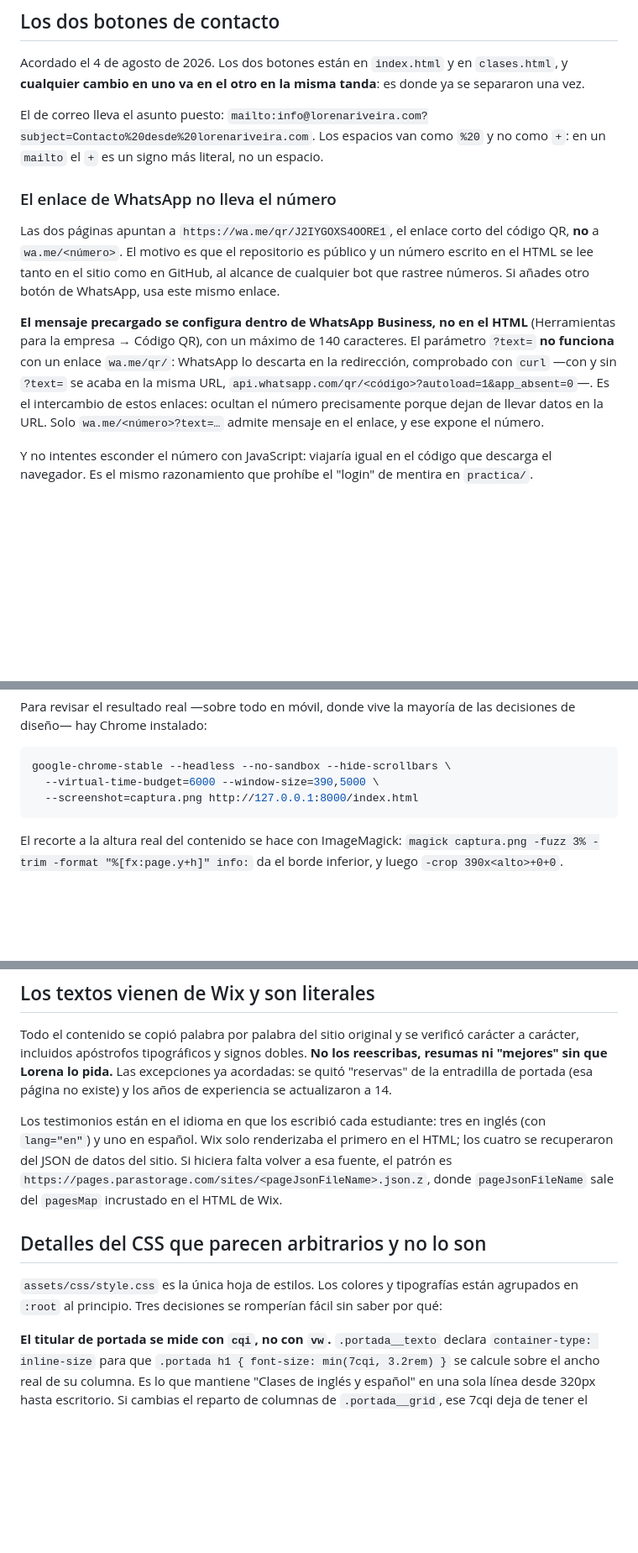
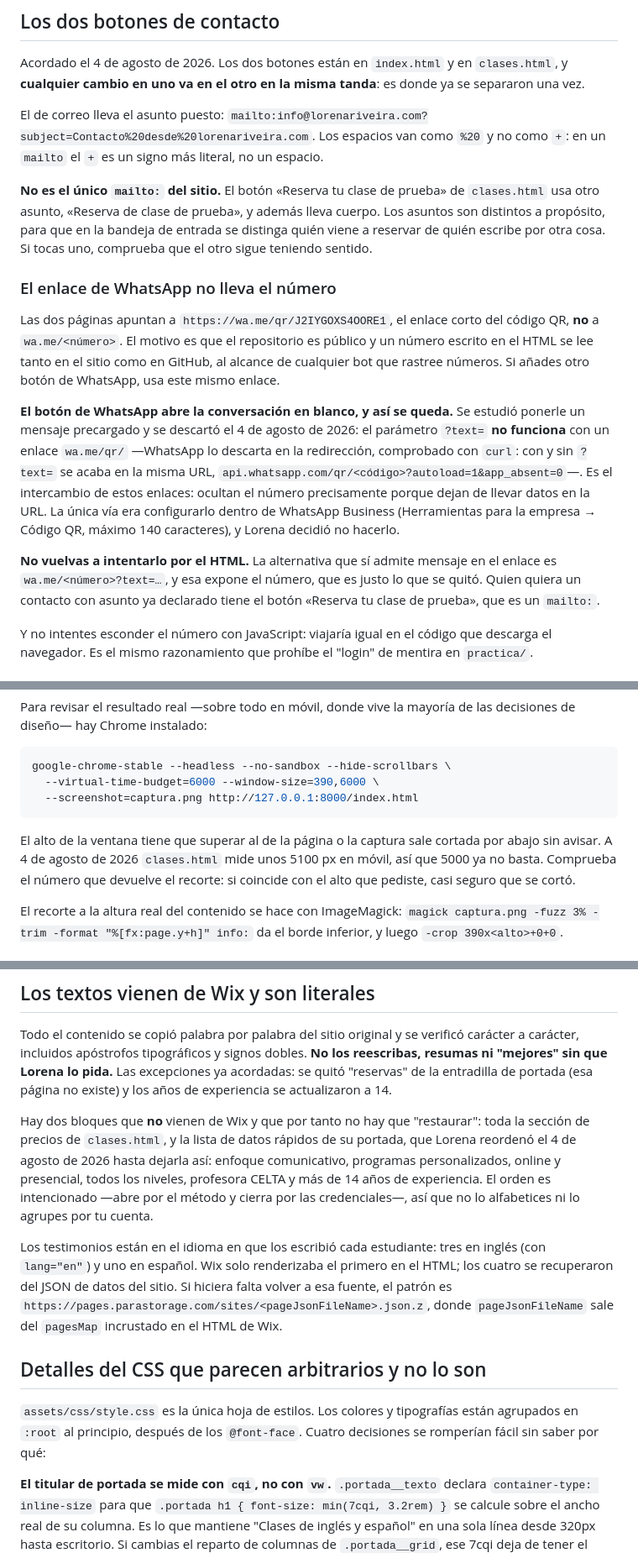
Before and after one commit to lorenariveira/lorenariveira.github.io, a Markdown page: CLAUDE.md, 3 parts joined by grey strips. Shown at 84% size. Rendered like a GitHub page; blank space fills up the shorter version.

Commit message:
Pone CLAUDE.md al día con lo decidido hoy
Cuatro desfases y dos decisiones sin registrar:

- El mensaje precargado de WhatsApp se describía como algo por configurar.
  Lorena decidió no ponerlo, así que ahora dice eso y avisa de no volver a
  intentarlo por el HTML, que solo se puede a costa de exponer el número.
- La captura de pantalla documentaba --window-size=390,5000 y clases.html
  ya mide 5082 px: se cortaba por abajo sin avisar.
- "Tres decisiones" en los detalles del CSS, cuando son cuatro desde que
  se documentó la alternancia de fondos.
- El sitio tiene dos mailto con asuntos distintos, no uno.
- La sección de precios y la lista de datos rápidos no vienen de Wix; se
  anotan como excepciones para que nadie las "restaure".

Co-Authored-By: Claude Opus 5 <noreply@anthropic.com>

````diff
--- a/CLAUDE.md
+++ b/CLAUDE.md
@@ -24,6 +24,12 @@ El de correo lleva el asunto puesto:
 espacios van como `%20` y no como `+`: en un `mailto` el `+` es un signo más literal,
 no un espacio.
 
+**No es el único `mailto:` del sitio.** El botón «Reserva tu clase de prueba» de
+`clases.html` usa otro asunto, «Reserva de clase de prueba», y además lleva cuerpo.
+Los asuntos son distintos a propósito, para que en la bandeja de entrada se
+distinga quién viene a reservar de quién escribe por otra cosa. Si tocas uno,
+comprueba que el otro sigue teniendo sentido.
+
 ### El enlace de WhatsApp no lleva el número
 
 Las dos páginas apuntan a
@@ -32,14 +38,19 @@ Las dos páginas apuntan a
 el HTML se lee tanto en el sitio como en GitHub, al alcance de cualquier bot que
 rastree números. Si añades otro botón de WhatsApp, usa este mismo enlace.
 
-**El mensaje precargado se configura dentro de WhatsApp Business, no en el HTML**
-(Herramientas para la empresa → Código QR), con un máximo de 140 caracteres. El
-parámetro `?text=` **no funciona** con un enlace `wa.me/qr/`: WhatsApp lo descarta
-en la redirección, comprobado con `curl` —con y sin `?text=` se acaba en la misma
-URL, `api.whatsapp.com/qr/<código>?autoload=1&app_absent=0`—. Es el intercambio de
-estos enlaces: ocultan el número precisamente porque dejan de llevar datos en la
-URL. Solo `wa.me/<número>?text=…` admite mensaje en el enlace, y ese expone el
-número.
+**El botón de WhatsApp abre la conversación en blanco, y así se queda.** Se estudió
+ponerle un mensaje precargado y se descartó el 4 de agosto de 2026: el parámetro
+`?text=` **no funciona** con un enlace `wa.me/qr/` —WhatsApp lo descarta en la
+redirección, comprobado con `curl`: con y sin `?text=` se acaba en la misma URL,
+`api.whatsapp.com/qr/<código>?autoload=1&app_absent=0`—. Es el intercambio de estos
+enlaces: ocultan el número precisamente porque dejan de llevar datos en la URL. La
+única vía era configurarlo dentro de WhatsApp Business (Herramientas para la empresa
+→ Código QR, máximo 140 caracteres), y Lorena decidió no hacerlo.
+
+**No vuelvas a intentarlo por el HTML.** La alternativa que sí admite mensaje en el
+enlace es `wa.me/<número>?text=…`, y esa expone el número, que es justo lo que se
+quitó. Quien quiera un contacto con asunto ya declarado tiene el botón «Reserva tu
+clase de prueba», que es un `mailto:`.
 
 Y no intentes esconder el número con JavaScript: viajaría igual en el código que
 descarga el navegador. Es el mismo razonamiento que prohíbe el "login" de mentira
@@ -162,9 +173,14 @@ decisiones de diseño— hay Chrome instalado:
 
 ```bash
 google-chrome-stable --headless --no-sandbox --hide-scrollbars \
-  --virtual-time-budget=6000 --window-size=390,5000 \
+  --virtual-time-budget=6000 --window-size=390,6000 \
   --screenshot=captura.png http://127.0.0.1:8000/index.html
 ```
+
+El alto de la ventana tiene que superar al de la página o la captura sale cortada
+por abajo sin avisar. A 4 de agosto de 2026 `clases.html` mide unos 5100 px en
+móvil, así que 5000 ya no basta. Comprueba el número que devuelve el recorte: si
+coincide con el alto que pediste, casi seguro que se cortó.
 
 El recorte a la altura real del contenido se hace con ImageMagick:
 `magick captura.png -fuzz 3% -trim -format "%[fx:page.y+h]" info:` da el borde
@@ -224,6 +240,14 @@ reescribas, resumas ni "mejores" sin que Lorena lo pida.** Las excepciones ya
 acordadas: se quitó "reservas" de la entradilla de portada (esa página no existe) y
 los años de experiencia se actualizaron a 14.
 
+Hay dos bloques que **no** vienen de Wix y que por tanto no hay que "restaurar":
+toda la sección de precios de `clases.html`, y la lista de datos rápidos de su
+portada, que Lorena reordenó el 4 de agosto de 2026 hasta dejarla así: enfoque
+comunicativo, programas personalizados, online y presencial, todos los niveles,
+profesora CELTA y más de 14 años de experiencia. El orden es intencionado —abre por
+el método y cierra por las credenciales—, así que no lo alfabetices ni lo agrupes
+por tu cuenta.
+
 Los testimonios están en el idioma en que los escribió cada estudiante: tres en
 inglés (con `lang="en"`) y uno en español. Wix solo renderizaba el primero en el
 HTML; los cuatro se recuperaron del JSON de datos del sitio. Si hiciera falta
@@ -234,7 +258,8 @@ volver a esa fuente, el patrón es
 ## Detalles del CSS que parecen arbitrarios y no lo son
 
 `assets/css/style.css` es la única hoja de estilos. Los colores y tipografías están
-agrupados en `:root` al principio. Tres decisiones se romperían fácil sin saber por qué:
+agrupados en `:root` al principio, después de los `@font-face`. Cuatro decisiones se
+romperían fácil sin saber por qué:
 
 **El titular de portada se mide con `cqi`, no con `vw`.** `.portada__texto` declara
 `container-type: inline-size` para que `.portada h1 { font-size: min(7cqi, 3.2rem) }`
````
